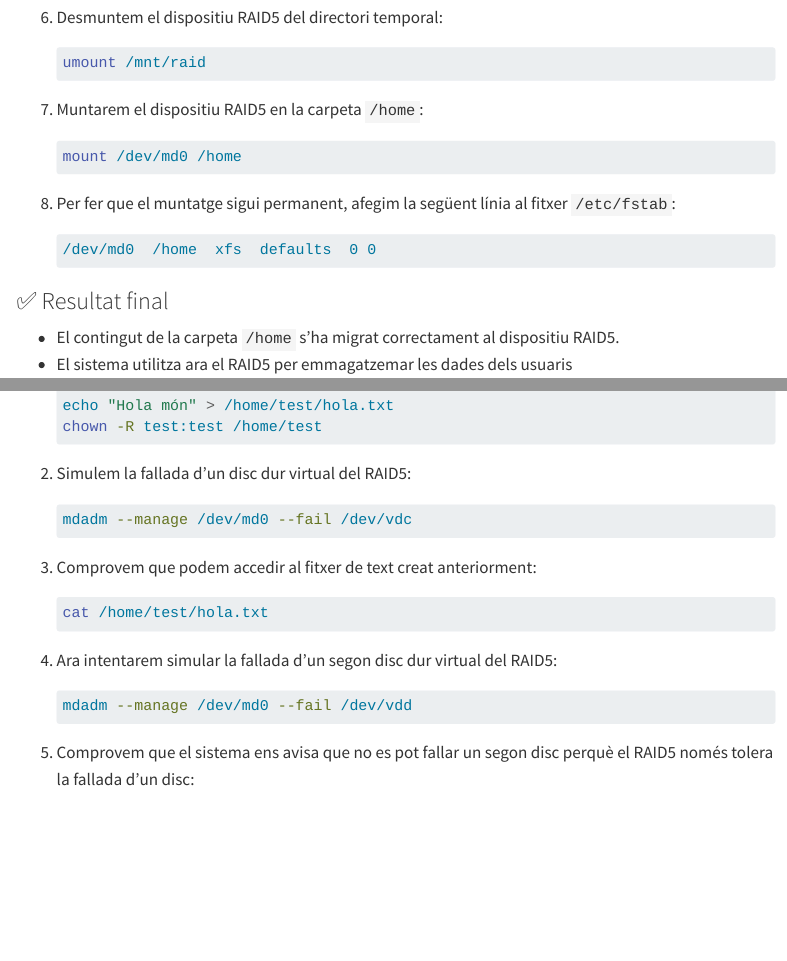
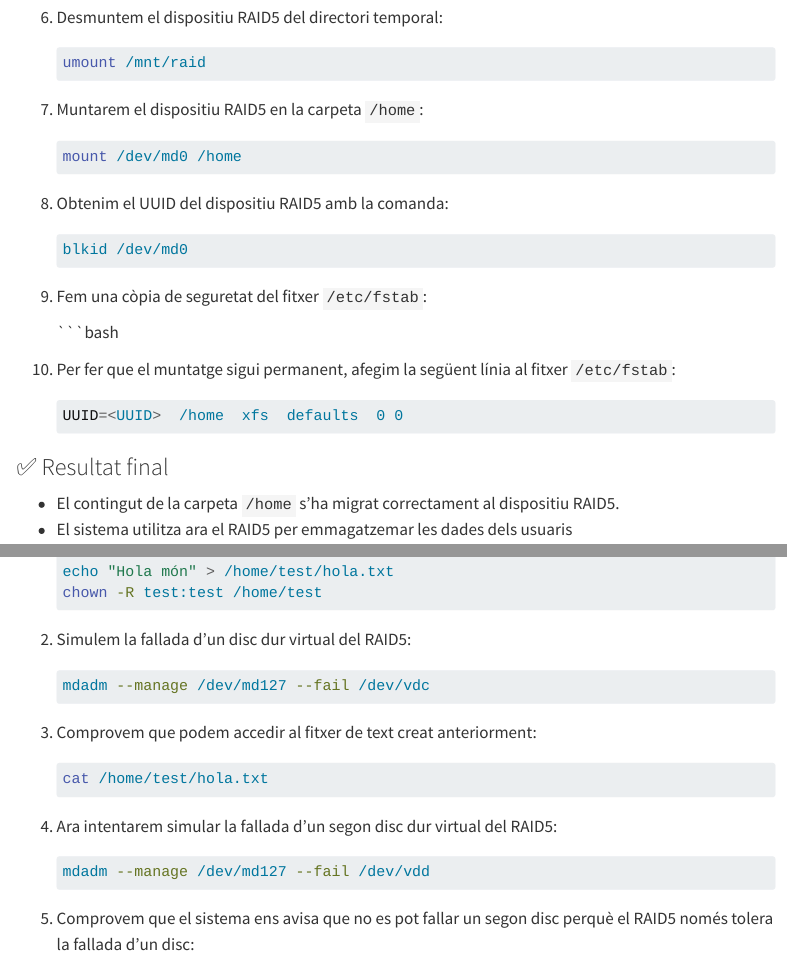
Before and after one commit to francescsolsonatehas/AMSA-AWS, a Quarto document (exercises/03-fs/09-ex-week6.qmd): the page in a window 1100 px wide, from 3650 px down, and a second part further down, joined at a grey line. Rendered offline with R 4.5, knitr and Pandoc in place of Quarto, with nearby package versions; menus at the side of the page are left out.

Commit message:
fix: issue

````diff
--- a/exercises/03-fs/09-ex-week6.qmd
+++ b/exercises/03-fs/09-ex-week6.qmd
@@ -105,10 +105,18 @@ Migrar el contingut de la carpeta `/home` a un dispositiu **RAID5** format per q
     mount /dev/md0 /home
     ```
 
+8. Obtenim el UUID del dispositiu RAID5 amb la comanda:
+
+    ```bash
+    blkid /dev/md0
+    ```
+9. Fem una còpia de seguretat del fitxer `/etc/fstab`:
+
+    ```bash
 8. Per fer que el muntatge sigui permanent, afegim la següent línia al fitxer `/etc/fstab`:
 
     ```bash
-    /dev/md0  /home  xfs  defaults  0 0
+    UUID=<UUID>  /home  xfs  defaults  0 0
     ```
 
 ### ✅ Resultat final
@@ -131,7 +139,7 @@ Ara simularem una fallada en un dels discs durs virtuals del RAID5. I observarem
 2. Simulem la fallada d'un disc dur virtual del RAID5:
 
     ```bash
-    mdadm --manage /dev/md0 --fail /dev/vdc
+    mdadm --manage /dev/md127 --fail /dev/vdc
     ```
 
 3. Comprovem que podem accedir al fitxer de text creat anteriorment:
@@ -143,7 +151,7 @@ Ara simularem una fallada en un dels discs durs virtuals del RAID5. I observarem
 4. Ara intentarem simular la fallada d'un segon disc dur virtual del RAID5:
 
     ```bash
-    mdadm --manage /dev/md0 --fail /dev/vdd
+    mdadm --manage /dev/md127 --fail /dev/vdd
     ```
 
 5. Comprovem que el sistema ens avisa que no es pot fallar un segon disc perquè el RAID5 només tolera la fallada d'un disc:
````
